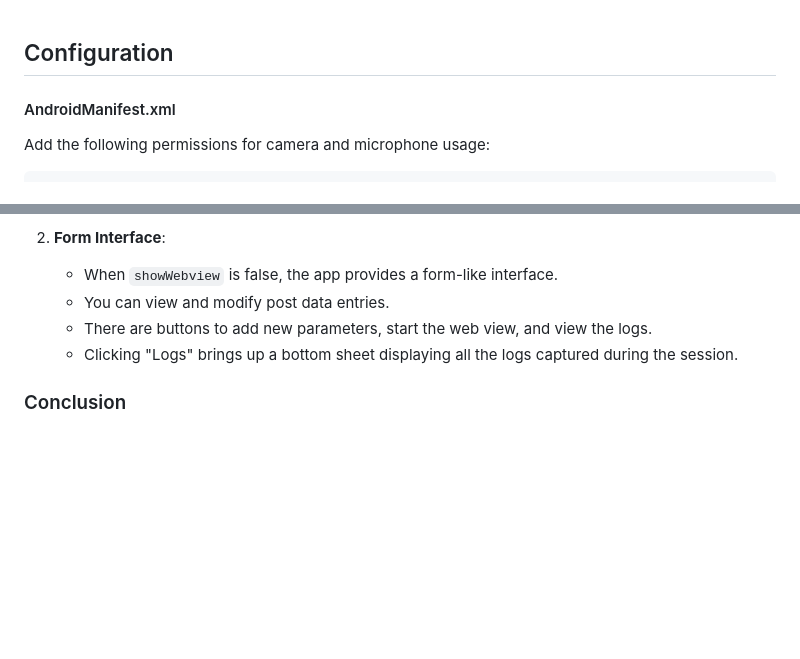
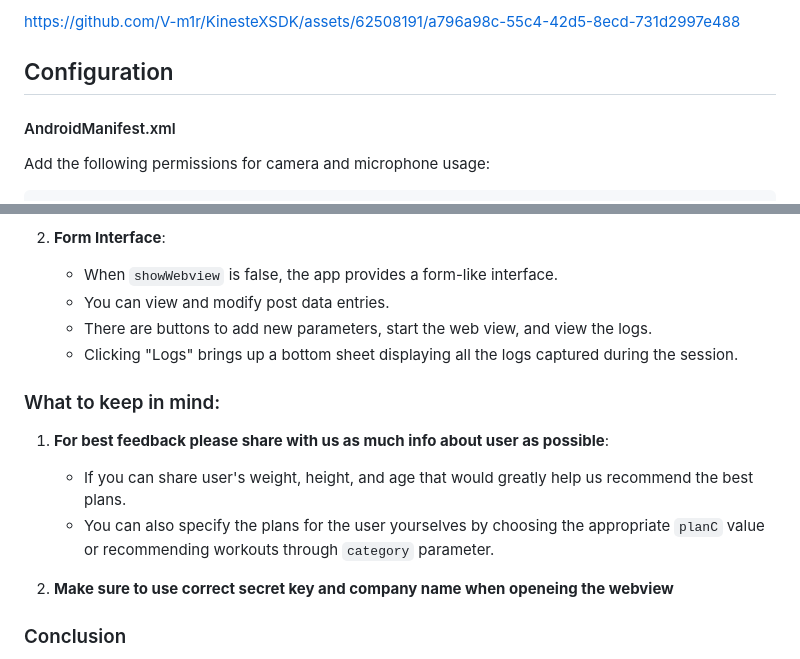
Before and after one commit to KinesteX/AI-Fitness-SDK, a Markdown page: Flutter_SDK/README.md, 2 parts joined by grey strips. GitHub-like rendering; blank space fills up the shorter version.

```diff
--- a/Flutter_SDK/README.md
+++ b/Flutter_SDK/README.md
@@ -1,3 +1,5 @@
+https://github.com/V-m1r/KinesteXSDK/assets/62508191/a796a98c-55c4-42d5-8ecd-731d2997e488
+
 ## Configuration
 
 #### AndroidManifest.xml
@@ -155,6 +158,16 @@ The `postMessage` mechanism allows the Flutter app to send data to the web conte
     - There are buttons to add new parameters, start the web view, and view the logs.
     - Clicking "Logs" brings up a bottom sheet displaying all the logs captured during the session.
 
+
+### What to keep in mind:
+
+1. **For best feedback please share with us as much info about user as possible**:
+   -  If you can share user's weight, height, and age that would greatly help us recommend the best plans.
+    - You can also specify the plans for the user yourselves by choosing the appropriate `planC` value or recommending workouts through `category` parameter.
+
+2. **Make sure to use correct secret key and company name when openeing the webview**
+
+
 ### Conclusion
 
 This Flutter implementation integrates the KinesteX SDK within a web view and maintains a logging system for all activities. Proper permission handling is crucial, and it's ensured the camera permission is granted before the app runs. The `handleMessage` function is central to the app's functionality, processing all communications from the web content and updating the logs accordingly. This provides a comprehensive record of user interactions with the KinesteX SDK.
```
Also changed, not shown: other parts of Flutter_SDK/README.md (+1 -0 lines).
